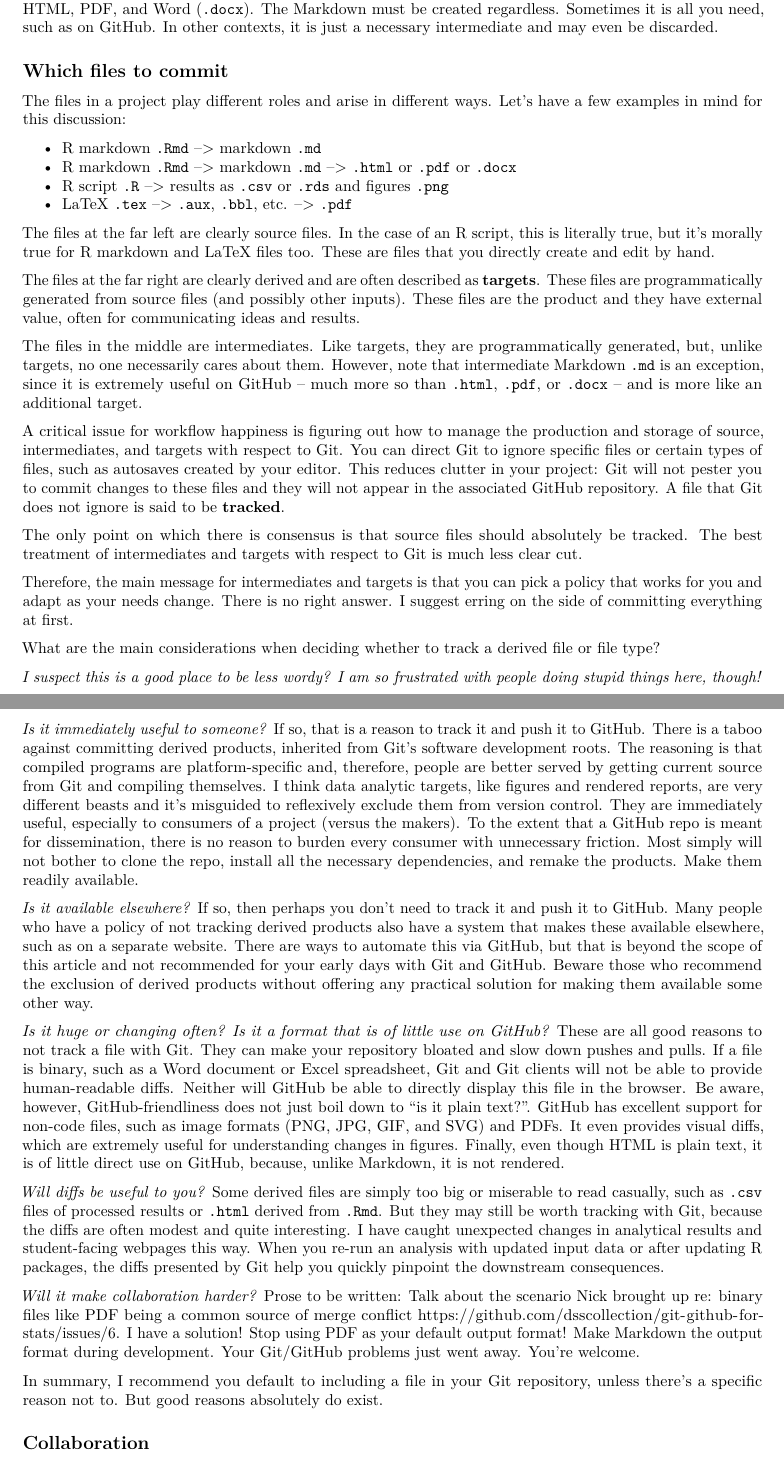
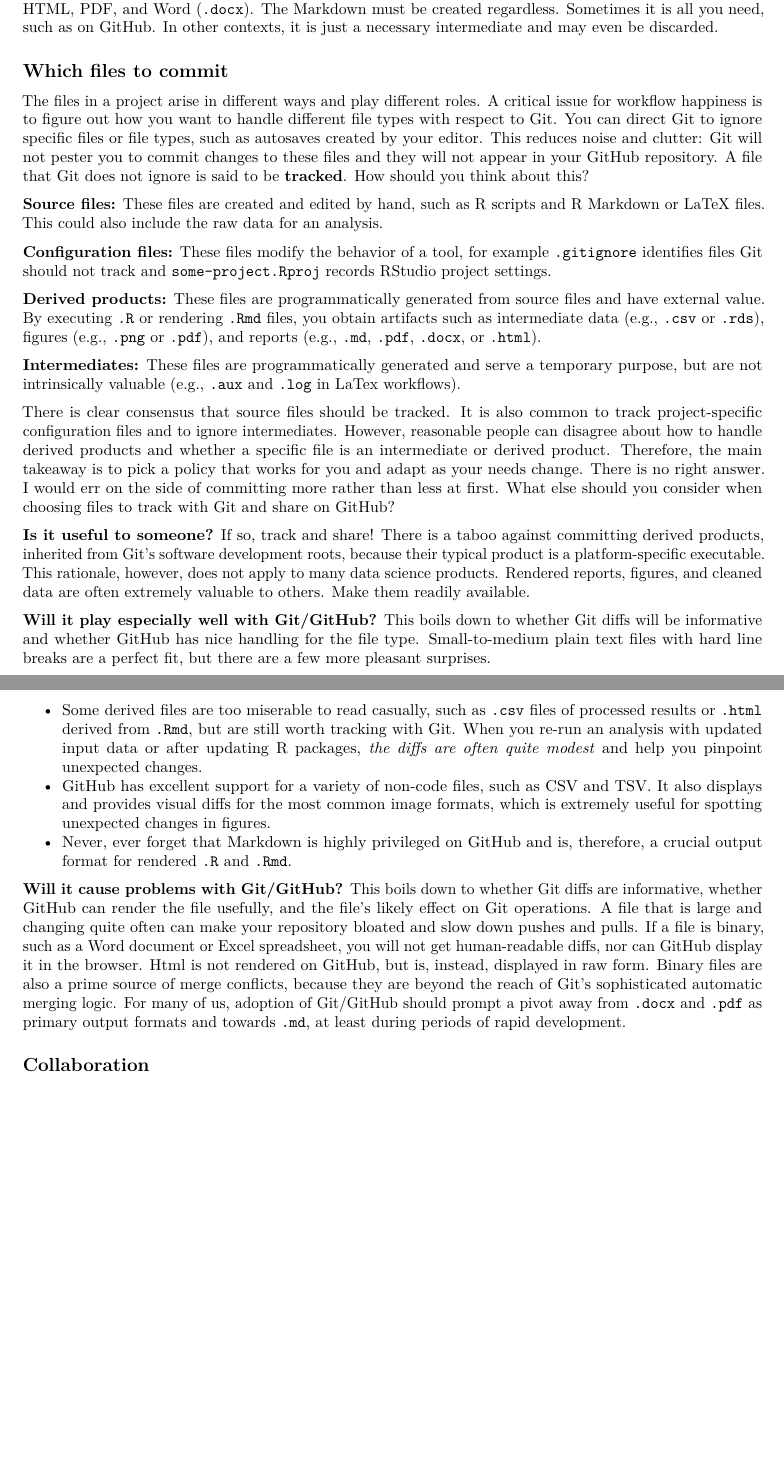
Before and after one commit to dsscollection/git-github-for-stats, an R Markdown document (README.Rmd): two parts of pages 7 and 8 of 14, joined at a grey line, cut so that both start at the same text, the shorter picture padded with empty space. Rendered offline with R 4.5, knitr and Pandoc, then LaTeX, with nearby package versions; drawn as R Markdown's standard PDF in place of the format the file asks for.

Commit message:
Trim section about what to commit

```diff
--- a/README.Rmd
+++ b/README.Rmd
@@ -6,7 +6,7 @@ authors:
     RStudio and the Department of Statistics, University of British Columbia
   thanks: |
     The author gratefully acknowledges the constructive feedback from reviewers
-    Nicholas Horton and Colin Rundel.
+    Nicholas Horton, Colin Rundel, and Hadley Wickham.
 blinded: 0
 output:
   rticles::asa_article: null
@@ -304,40 +304,27 @@ Let's zoom back out again and consider R Markdown and the rmarkdown package more
 
 ## Which files to commit
 
-The files in a project play different roles and arise in different ways. Let's have a few examples in mind for this discussion:
+The files in a project arise in different ways and play different roles. A critical issue for workflow happiness is to figure out how you want to handle different file types with respect to Git. You can direct Git to ignore specific files or file types, such as autosaves created by your editor. This reduces noise and clutter: Git will not pester you to commit changes to these files and they will not appear in your GitHub repository. A file that Git does not ignore is said to be __tracked__. How should you think about this?
 
-  * R markdown `.Rmd` --> markdown `.md`
-  * R markdown `.Rmd` --> markdown `.md` --> `.html` or `.pdf` or `.docx`
-  * R script `.R` --> results as `.csv` or `.rds` and figures `.png`
-  * LaTeX `.tex` --> `.aux`, `.bbl`, etc. --> `.pdf`
+__Source files:__ These files are created and edited by hand, such as R scripts and R Markdown or LaTeX files. This could also include the raw data for an analysis.
 
-The files at the far left are clearly source files. In the case of an R script, this is literally true, but it's morally true for R markdown and LaTeX files too. These are files that you directly create and edit by hand.
+__Configuration files:__ These files modify the behavior of a tool, for example `.gitignore` identifies files Git should not track and `some-project.Rproj` records RStudio project settings.
 
-The files at the far right are clearly derived and are often described as __targets__. These files are programmatically generated from source files (and possibly other inputs). These files are the product and they have external value, often for communicating ideas and results.
+__Derived products:__ These files are programmatically generated from source files and have external value. By executing `.R` or rendering `.Rmd` files, you obtain artifacts such as intermediate data (e.g., `.csv` or `.rds`), figures (e.g., `.png` or `.pdf`), and reports (e.g., `.md`, `.pdf`, `.docx`, or `.html`).
 
-The files in the middle are intermediates. Like targets, they are programmatically generated, but, unlike targets, no one necessarily cares about them. However, note that intermediate Markdown `.md` is an exception, since it is extremely useful on GitHub -- much more so than `.html`, `.pdf`, or `.docx` -- and is more like an additional target.
+**Intermediates:** These files are programmatically generated and serve a temporary purpose, but are not intrinsically valuable (e.g., `.aux` and `.log` in LaTex workflows).
 
-A critical issue for workflow happiness is figuring out how to manage the production and storage of source, intermediates, and targets with respect to Git. You can direct Git to ignore specific files or certain types of files, such as autosaves created by your editor. This reduces clutter in your project: Git will not pester you to commit changes to these files and they will not appear in the associated GitHub repository. A file that Git does not ignore is said to be __tracked__.
+There is clear consensus that source files should be tracked. It is also common to track project-specific configuration files and to ignore intermediates. However, reasonable people can disagree about how to handle derived products and whether a specific file is an intermediate or derived product. Therefore, the main takeaway is to pick a policy that works for you and adapt as your needs change. There is no right answer. I would err on the side of committing more rather than less at first. What else should you consider when choosing files to track with Git and share on GitHub?
 
-The only point on which there is consensus is that source files should absolutely be tracked. The best treatment of intermediates and targets with respect to Git is much less clear cut.
+**Is it useful to someone?** If so, track and share! There is a taboo against committing derived products, inherited from Git's software development roots, because their typical product is a platform-specific executable. This rationale, however, does not apply to many data science products. Rendered reports, figures, and cleaned data are often extremely valuable to others. Make them readily available.
 
-Therefore, the main message for intermediates and targets is that you can pick a policy that works for you and adapt as your needs change. There is no right answer. I suggest erring on the side of committing everything at first.
+**Will it play especially well with Git/GitHub?** This boils down to whether Git diffs will be informative and whether GitHub has nice handling for the file type. Small-to-medium plain text files with hard line breaks are a perfect fit, but there are a few more pleasant surprises.
 
-What are the main considerations when deciding whether to track a derived file or file type?
+  * Some derived files are too miserable to read casually, such as `.csv` files of processed results or `.html` derived from `.Rmd`, but are still worth tracking with Git. When you re-run an analysis with updated input data or after updating R packages, *the diffs are often quite modest* and help you pinpoint unexpected changes.
+  * GitHub has excellent [support for a variety of non-code files](https://help.github.com/categories/working-with-non-code-files/), such as CSV and TSV. It also [displays and provides visual diffs](https://help.github.com/articles/rendering-and-diffing-images/) for the most common image formats, which is extremely useful for spotting unexpected changes in figures.
+  * Never, ever forget that Markdown is highly privileged on GitHub and is, therefore, a crucial output format for rendered `.R` and `.Rmd`.
 
-*I suspect this is a good place to be less wordy? I am so frustrated with people doing stupid things here, though!*
-
-*Is it immediately useful to someone?* If so, that is a reason to track it and push it to GitHub. There is a taboo against committing derived products, inherited from Git's software development roots. The reasoning is that compiled programs are platform-specific and, therefore, people are better served by getting current source from Git and compiling themselves. I think data analytic targets, like figures and rendered reports, are very different beasts and it's misguided to reflexively exclude them from version control. They are immediately useful, especially to consumers of a project (versus the makers). To the extent that a GitHub repo is meant for dissemination, there is no reason to burden every consumer with unnecessary friction. Most simply will not bother to clone the repo, install all the necessary dependencies, and remake the products. Make them readily available.
-
-*Is it available elsewhere?* If so, then perhaps you don't need to track it and push it to GitHub. Many people who have a policy of not tracking derived products also have a system that makes these available elsewhere, such as on a separate website. There are ways to automate this via GitHub, but that is beyond the scope of this article and not recommended for your early days with Git and GitHub. Beware those who recommend the exclusion of derived products without offering any practical solution for making them available some other way.
-
-*Is it huge or changing often? Is it a format that is of little use on GitHub?* These are all good reasons to not track a file with Git. They can make your repository bloated and slow down pushes and pulls. If a file is binary, such as a Word document or Excel spreadsheet, Git and Git clients will not be able to provide human-readable diffs. Neither will GitHub be able to directly display this file in the browser. Be aware, however, GitHub-friendliness does not just boil down to "is it plain text?". GitHub has excellent support for non-code files, such as image formats (PNG, JPG, GIF, and SVG) and PDFs. It even provides visual diffs, which are extremely useful for understanding changes in figures. Finally, even though HTML is plain text, it is of little direct use on GitHub, because, unlike Markdown, it is not rendered.
-
-*Will diffs be useful to you?* Some derived files are simply too big or miserable to read casually, such as `.csv` files of processed results or `.html` derived from `.Rmd`. But they may still be worth tracking with Git, because the diffs are often modest and quite interesting. I have caught unexpected changes in analytical results and student-facing webpages this way. When you re-run an analysis with updated input data or after updating R packages, the diffs presented by Git help you quickly pinpoint the downstream consequences.
-
-*Will it make collaboration harder?* Prose to be written: Talk about the scenario Nick brought up re: binary files like PDF being a common source of merge conflict <https://github.com/dsscollection/git-github-for-stats/issues/6>. I have a solution! Stop using PDF as your default output format! Make Markdown the output format during development. Your Git/GitHub problems just went away. You're welcome.
-
-In summary, I recommend you default to including a file in your Git repository, unless there's a specific reason not to. But good reasons absolutely do exist.
+**Will it cause problems with Git/GitHub?** This boils down to whether Git diffs are informative, whether GitHub can render the file usefully, and the file's likely effect on Git operations. A file that is large and changing quite often can make your repository bloated and slow down pushes and pulls. If a file is binary, such as a Word document or Excel spreadsheet, you will not get human-readable diffs, nor can GitHub display it in the browser. Html is not rendered on GitHub, but is, instead, displayed in raw form. Binary files are also a prime source of merge conflicts, because they are beyond the reach of Git's sophisticated automatic merging logic. For many of us, adoption of Git/GitHub should prompt a pivot away from `.docx` and `.pdf` as primary output formats and towards `.md`, at least during periods of rapid development.
 
 ## Collaboration
 
```
Also changed, not shown: README.md, README.pdf, README.tex.
